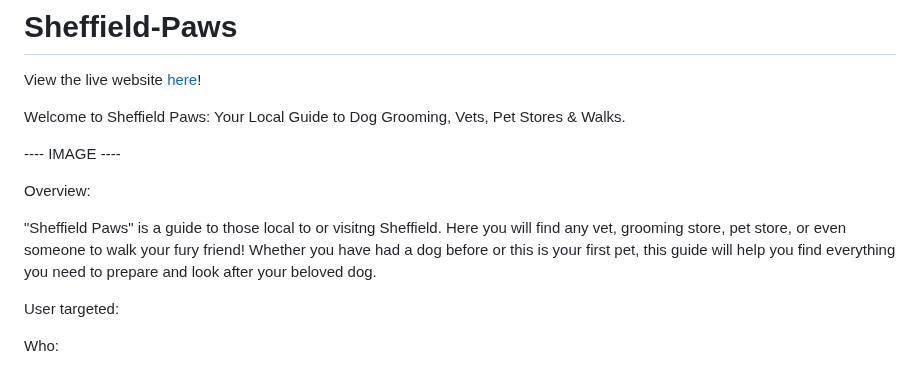
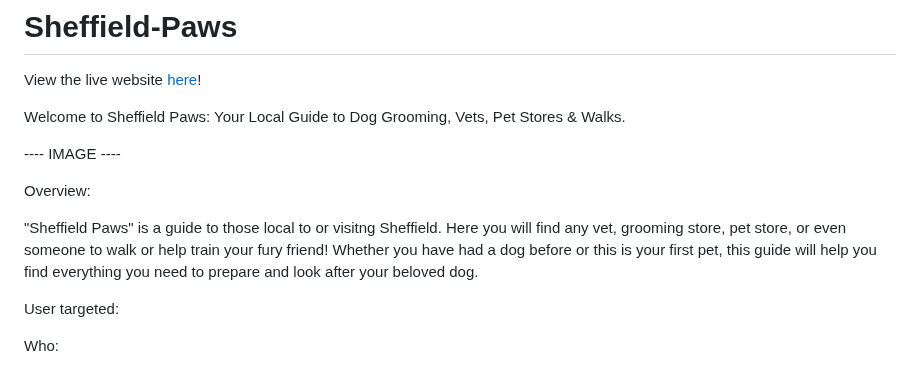
Before and after one commit to Sophie-Mal/Sheffield-Paws, a Markdown page: README.md, the part around the change. Rendered like a GitHub page.

Commit message:
Updated overview in READme

```diff
--- a/README.md
+++ b/README.md
@@ -8,7 +8,7 @@ Welcome to Sheffield Paws: Your Local Guide to Dog Grooming, Vets, Pet Stores &
 
 Overview:
 
-"Sheffield Paws" is a guide to those local to or visitng Sheffield. Here you will find any vet, grooming store, pet store, or even someone to walk your fury friend! Whether you have had a dog before or this is your first pet, this guide will help you find everything you need to prepare and look after your beloved dog.
+"Sheffield Paws" is a guide to those local to or visitng Sheffield. Here you will find any vet, grooming store, pet store, or even someone to walk or help train your fury friend! Whether you have had a dog before or this is your first pet, this guide will help you find everything you need to prepare and look after your beloved dog.
 
 User targeted:
 
```
